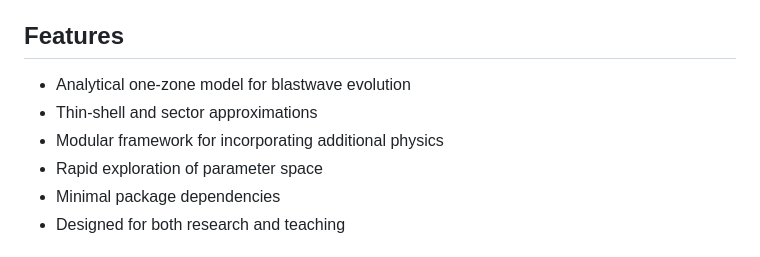
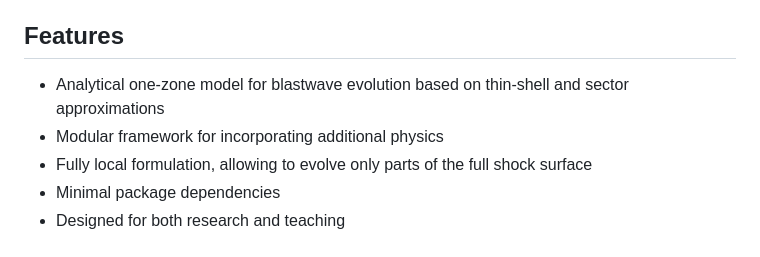
Before and after one commit to leonardromano/FRANZ.jl, a Markdown page: README.md, the part around the change. GitHub-like rendering.

Commit message:
Update feature list in README.md
Refined feature descriptions for clarity and detail.

```diff
--- a/README.md
+++ b/README.md
@@ -14,10 +14,9 @@ FRANZ aims to bridge the gap between simple analytical solutions and full numeri
 
 ## Features
 
-* Analytical one-zone model for blastwave evolution
-* Thin-shell and sector approximations
+* Analytical one-zone model for blastwave evolution based on thin-shell and sector approximations
 * Modular framework for incorporating additional physics
-* Rapid exploration of parameter space
+* Fully local formulation, allowing to evolve only parts of the full shock surface
 * Minimal package dependencies
 * Designed for both research and teaching
 
```
